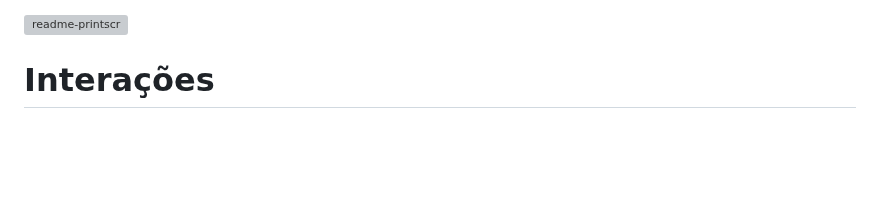
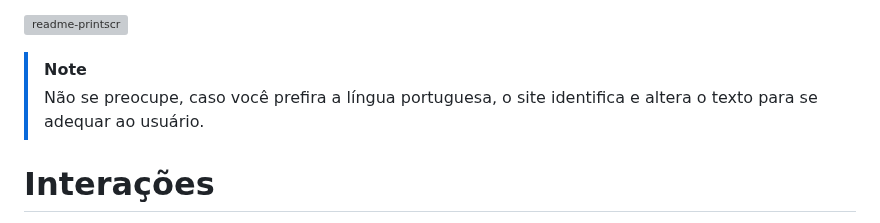
Before and after one commit to giomascitelli/giomascitelli.github.io, a Markdown page: README.pt-br.md, the part around the change. GitHub-like rendering; blank space fills up the shorter version; grey boxes are pictures that could not be loaded.

```diff
--- a/README.pt-br.md
+++ b/README.pt-br.md
@@ -14,6 +14,9 @@ Essa é a minha página de portfólio interativa. Visite para conhecer a mim e m
 - [Mobile](#mobile)
 
 ![readme-printscr](https://github.com/giomascitelli/giomascitelli.github.io/assets/47045018/bf06f705-d577-4324-a30e-cd5c85e91fb1)
+
+> [!NOTE]
+> Não se preocupe, caso você prefira a língua portuguesa, o site identifica e altera o texto para se adequar ao usuário.
 
 # Interações
 
```
